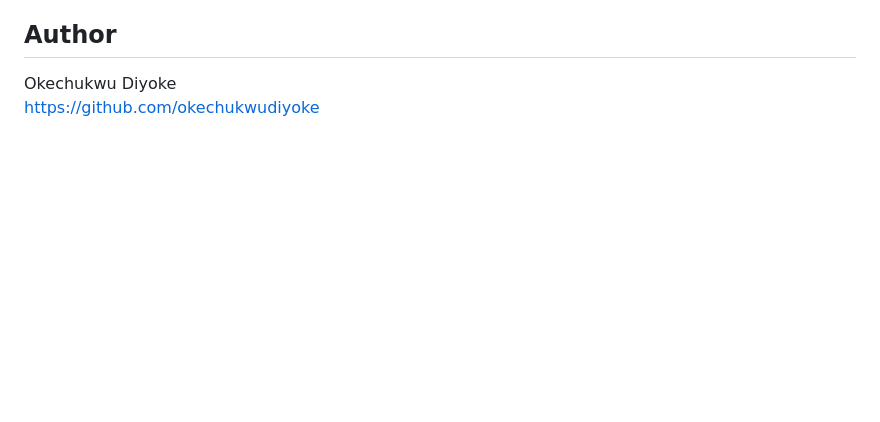
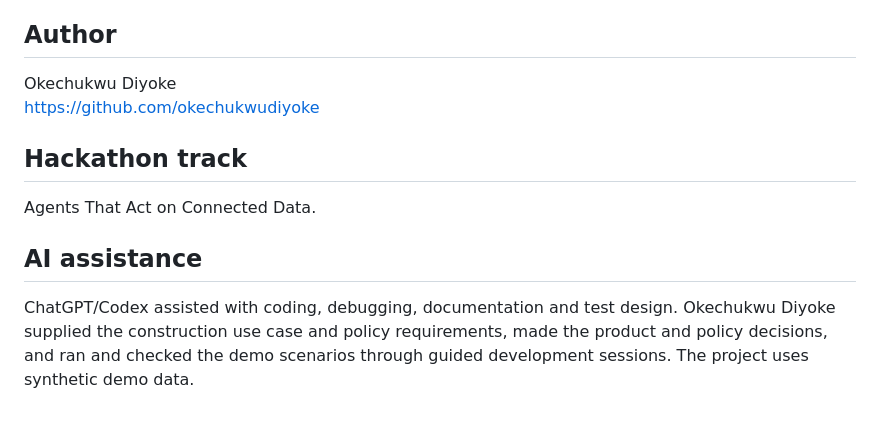
Before and after one commit to okechukwudiyoke/buildguard, a Markdown page: README.md, the part around the change. GitHub-like rendering; blank space fills up the shorter version.

Commit message:
Document hackathon track and disclose AI coding assistance

```diff
--- a/README.md
+++ b/README.md
@@ -149,3 +149,14 @@ BuildGuard does not release payments.
 
 Okechukwu Diyoke
 https://github.com/okechukwudiyoke
+
+## Hackathon track
+
+Agents That Act on Connected Data.
+
+## AI assistance
+
+ChatGPT/Codex assisted with coding, debugging, documentation and test design.
+Okechukwu Diyoke supplied the construction use case and policy requirements,
+made the product and policy decisions, and ran and checked the demo scenarios
+through guided development sessions. The project uses synthetic demo data.
```
